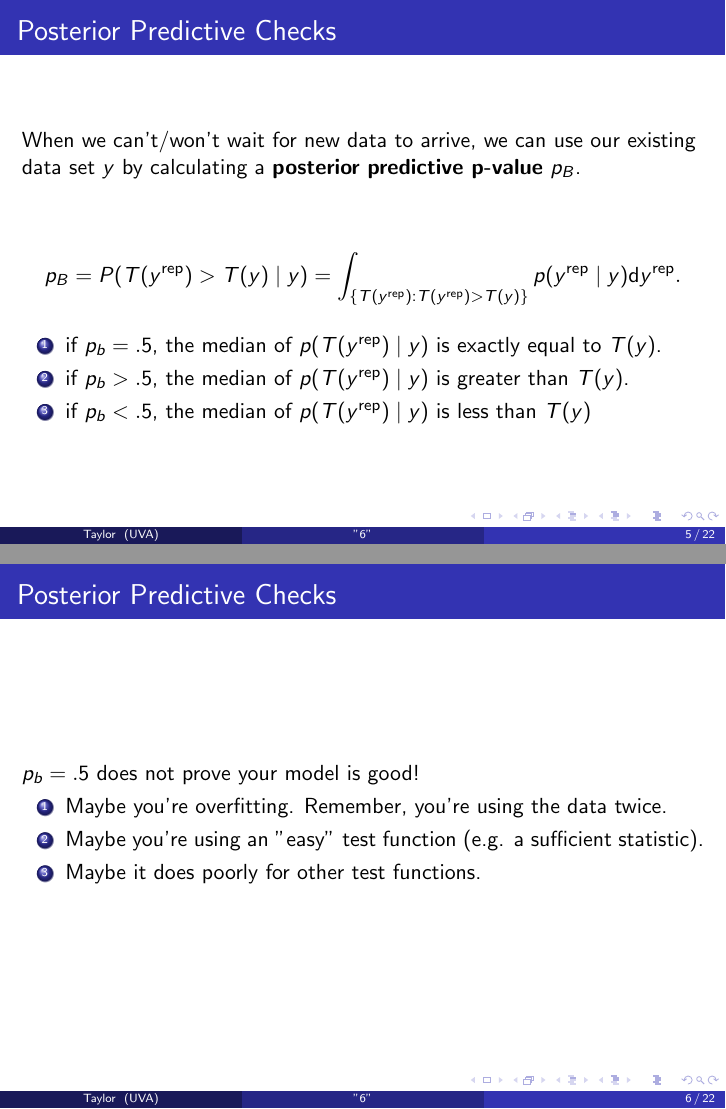
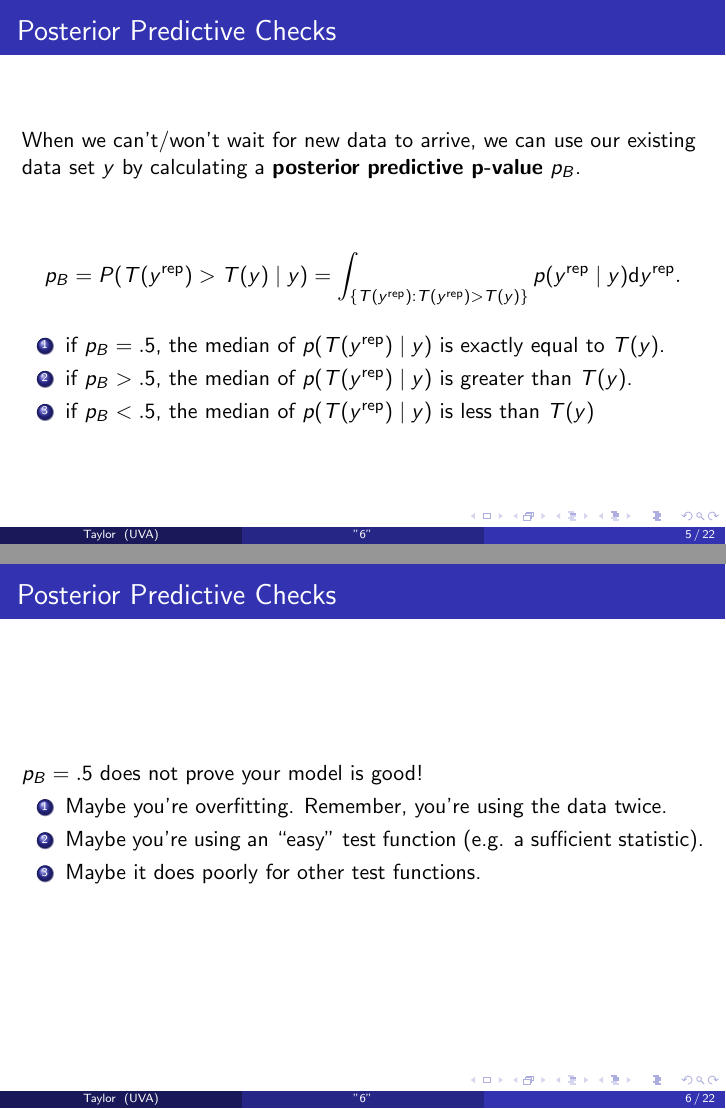
Before and after one commit to tbrown122387/stat_6440_slides, LaTeX slides (6/6.tex): pages 5 and 6 of 25, joined at a grey line. Compiled offline with pdfLaTeX.

Commit message:
a few small typos

```diff
--- a/6/6.tex
+++ b/6/6.tex
@@ -139,9 +139,9 @@ p_B = P(T(y^{\text{rep}}) > T(y) \mid y) = \int_{\{T(y^{\text{rep}}) : T(y^{\tex
 \]
 
 \begin{enumerate}
-\item if $p_b = .5$, the median of $p(T(y^{\text{rep}}) \mid y)$ is exactly equal to $T(y)$.
-\item if $p_b > .5$, the median of $p(T(y^{\text{rep}}) \mid y)$ is greater than  $T(y)$.
-\item if $p_b < .5$, the median of $p(T(y^{\text{rep}}) \mid y)$ is less than  $T(y)$
+\item if $p_B = .5$, the median of $p(T(y^{\text{rep}}) \mid y)$ is exactly equal to $T(y)$.
+\item if $p_B > .5$, the median of $p(T(y^{\text{rep}}) \mid y)$ is greater than  $T(y)$.
+\item if $p_B < .5$, the median of $p(T(y^{\text{rep}}) \mid y)$ is less than  $T(y)$
 \end{enumerate}
 
 
@@ -155,10 +155,10 @@ p_B = P(T(y^{\text{rep}}) > T(y) \mid y) = \int_{\{T(y^{\text{rep}}) : T(y^{\tex
 \begin{frame}
 \frametitle{Posterior Predictive Checks}
 
-$p_b = .5$ does not \*prove\* your model is good!
+$p_B = .5$ does not \*prove\* your model is good!
 \begin{enumerate}
 \item Maybe you're overfitting. Remember, you're using the data twice.
-\item Maybe you're using an "easy" test function (e.g. a sufficient statistic).
+\item Maybe you're using an ``easy" test function (e.g. a sufficient statistic).
 \item Maybe it does poorly for other test functions.
 \end{enumerate}
 
```
Also changed, not shown: 6/6.pdf, 6/6.tex (6 more changed lines), 3 other files.
